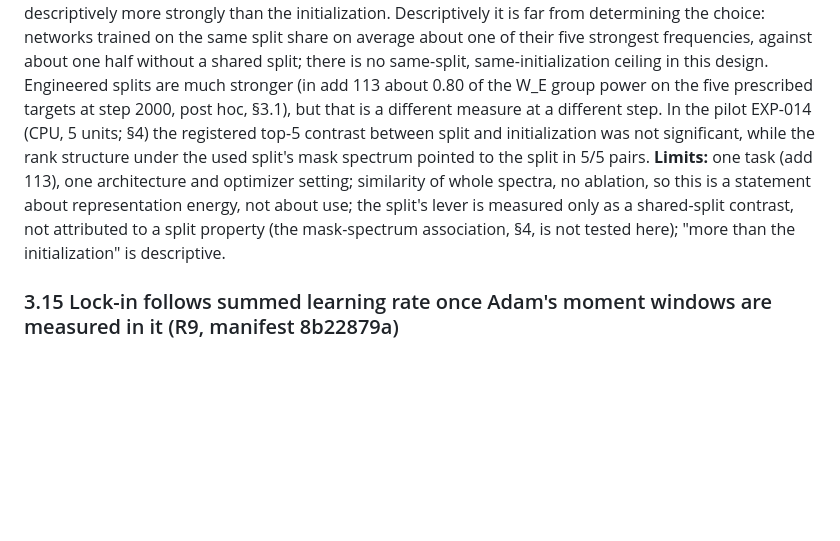
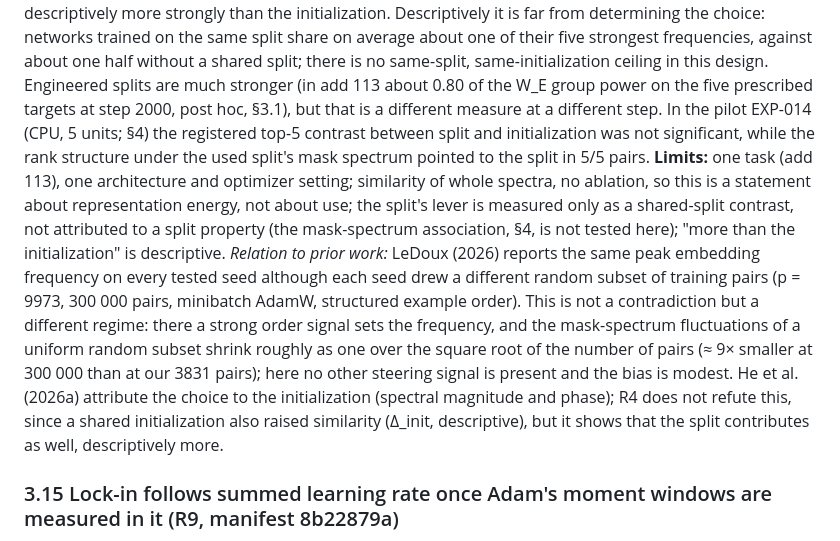
Before and after one commit to HenrikBrehm/GROKVERSE-Wissenschaft, a Markdown page: lab/paper/draft.md, the part around one of its changes. Rendered like a GitHub page; blank space fills up the shorter version.

```diff
--- a/lab/paper/draft.md
+++ b/lab/paper/draft.md
@@ -297,7 +297,7 @@ At step 2000 the two-layer model's W_E followed the split: Δ_pow = **6.15** [5.
 Each unit crosses two initializations with two random splits (4 runs of 8000 steps, add 113, one-layer transformer arch25k, test set = complement). Similarity of two runs is measured on their W_E power spectra (k = 1..56). Per unit, S_split averages the two pairs with the same split and different initializations, S_none the two pairs sharing nothing; Δ_split = S_split − S_none. Primary family (Holm over two, one-sided t-test on Δ − minimum effect, 95 % bootstrap CI over units; confirmed = Holm-p < 0.05 and CI lower bound of Δ − minimum ≥ 0), minimum effects set from the null spread of stored study runs before the block: **H1a** (rank signature before grokking): Spearman at step 2000, Δ_split = **0.33** [0.30, 0.36] (minimum 0.05; 60/60 units above the minimum; Holm-p 4·10⁻²⁶) → **confirmed**. **H1b** (learned choice after grokking; measured at step 8000 whether or not a run had generalized): energy-weighted cosine at step 8000, Δ_split = **0.118** [0.079, 0.157] (minimum 0.04; 48/60 units positive, 42/60 above the minimum; Holm-p 1.7·10⁻⁴) → **confirmed**. No technical failures (240/240 runs bound and loaded, initialization checksums consistent); 191/240 runs had test accuracy ≥ 0.9 at step 8000, and all runs count.
 *Descriptive (outside the family; the initialization contrast was not a primary test, and for Spearman it partly reflects preserved weak frequencies of the shared initial spectrum):* at every measured step the shared split raised the similarity more than a shared initialization: at step 8000, cosine Δ_init = 0.042 [0.009, 0.076], Δ_split − Δ_init = 0.075 [0.029, 0.121]; Spearman at 2000, Δ_init = 0.125 [0.103, 0.147], Δ_split − Δ_init = 0.205 [0.174, 0.237]. In top-5 terms at step 8000, two networks with the same split and different initializations shared on average 1.05 of their five strongest frequencies (0.49 + 0.56 [0.37, 0.75]), two networks with the same initialization and different splits 0.67, and two sharing nothing 0.49 (chance 25/56 ≈ 0.45). The null spread of S_none (cosine 0.17 ± 0.10 at 8000, Spearman 0.03 ± 0.11 at 2000) was close to (slightly narrower than) the study runs used to set the minimum effects (0.16 ± 0.125, −0.02 ± 0.15).
 So an ordinary 30 % random split already biases which of the equally good frequencies a network learns (H1b; the rank signature H1a concerns all 56 frequencies before grokking, not the key frequencies), and descriptively more strongly than the initialization. Descriptively it is far from determining the choice: networks trained on the same split share on average about one of their five strongest frequencies, against about one half without a shared split; there is no same-split, same-initialization ceiling in this design. Engineered splits are much stronger (in add 113 about 0.80 of the W_E group power on the five prescribed targets at step 2000, post hoc, §3.1), but that is a different measure at a different step. In the pilot EXP-014 (CPU, 5 units; §4) the registered top-5 contrast between split and initialization was not significant, while the rank structure under the used split's mask spectrum pointed to the split in 5/5 pairs.
-**Limits:** one task (add 113), one architecture and optimizer setting; similarity of whole spectra, no ablation, so this is a statement about representation energy, not about use; the split's lever is measured only as a shared-split contrast, not attributed to a split property (the mask-spectrum association, §4, is not tested here); "more than the initialization" is descriptive.
+**Limits:** one task (add 113), one architecture and optimizer setting; similarity of whole spectra, no ablation, so this is a statement about representation energy, not about use; the split's lever is measured only as a shared-split contrast, not attributed to a split property (the mask-spectrum association, §4, is not tested here); "more than the initialization" is descriptive. *Relation to prior work:* LeDoux (2026) reports the same peak embedding frequency on every tested seed although each seed drew a different random subset of training pairs (p = 9973, 300 000 pairs, minibatch AdamW, structured example order). This is not a contradiction but a different regime: there a strong order signal sets the frequency, and the mask-spectrum fluctuations of a uniform random subset shrink roughly as one over the square root of the number of pairs (≈ 9× smaller at 300 000 than at our 3831 pairs); here no other steering signal is present and the bias is modest. He et al. (2026a) attribute the choice to the initialization (spectral magnitude and phase); R4 does not refute this, since a shared initialization also raised similarity (Δ_init, descriptive), but it shows that the split contributes as well, descriptively more.
 
 ### 3.15 Lock-in follows summed learning rate once Adam's moment windows are measured in it (R9, manifest 8b22879a)
 
```
Also changed, not shown: other parts of lab/paper/draft.md (+2 -2 lines), lab/paper/ONE_PAGER.md (+1 -1 lines), lab/paper/related_work.md (+8 -0 lines).
